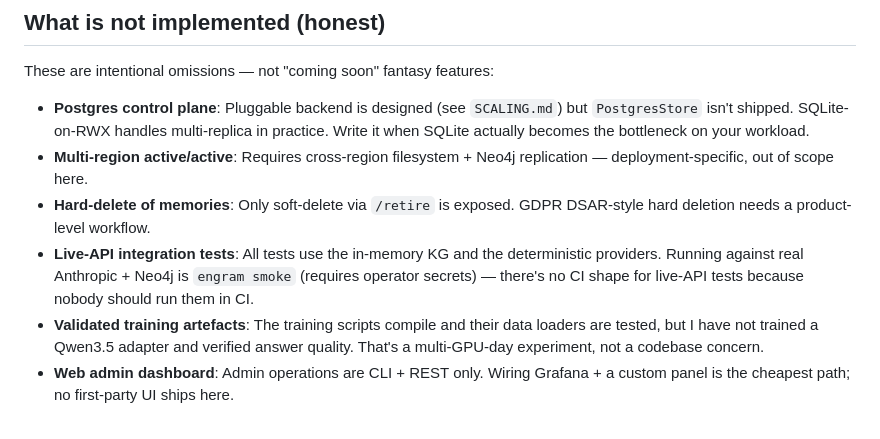
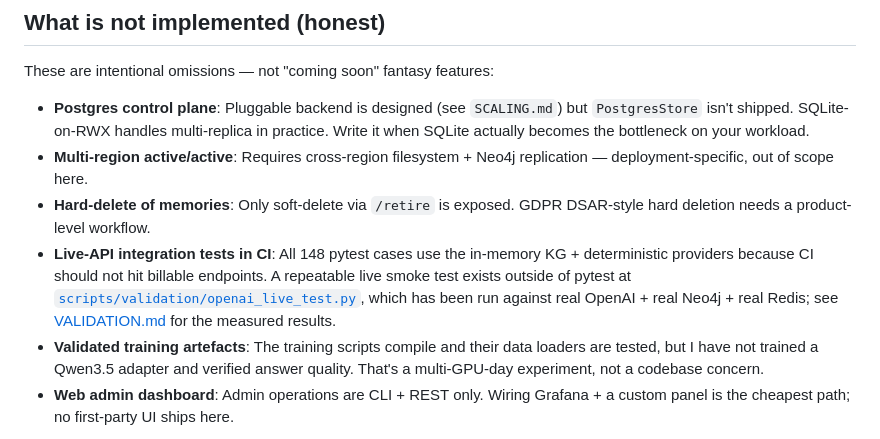
Before and after one commit to britster03/engram, a Markdown page: docs/FEATURES.md, the part around the change. GitHub-like rendering.

```diff
--- a/docs/FEATURES.md
+++ b/docs/FEATURES.md
@@ -152,10 +152,12 @@ These are intentional omissions — not "coming soon" fantasy features:
   replication — deployment-specific, out of scope here.
 - **Hard-delete of memories**: Only soft-delete via `/retire` is exposed.
   GDPR DSAR-style hard deletion needs a product-level workflow.
-- **Live-API integration tests**: All tests use the in-memory KG and the
-  deterministic providers. Running against real Anthropic + Neo4j is
-  `engram smoke` (requires operator secrets) — there's no CI shape for
-  live-API tests because nobody should run them in CI.
+- **Live-API integration tests in CI**: All 148 pytest cases use the
+  in-memory KG + deterministic providers because CI should not hit
+  billable endpoints. A repeatable live smoke test exists outside of
+  pytest at [`scripts/validation/openai_live_test.py`](../scripts/validation/openai_live_test.py),
+  which has been run against real OpenAI + real Neo4j + real Redis; see
+  [VALIDATION.md](VALIDATION.md) for the measured results.
 - **Validated training artefacts**: The training scripts compile and
   their data loaders are tested, but I have not trained a Qwen3.5 adapter
   and verified answer quality. That's a multi-GPU-day experiment, not a
```
Also changed, not shown: README.md (+5 -2 lines), docs/PRODUCTION.md (+37 -13 lines).
